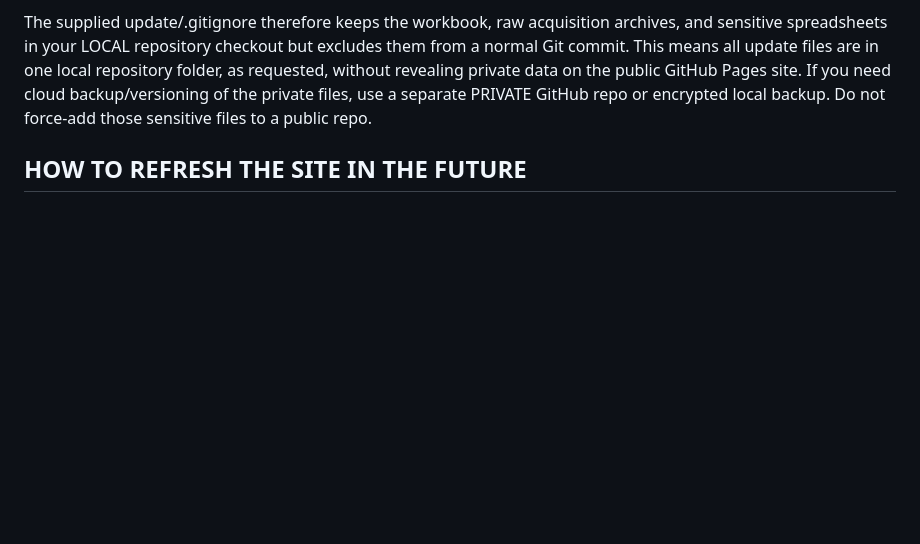
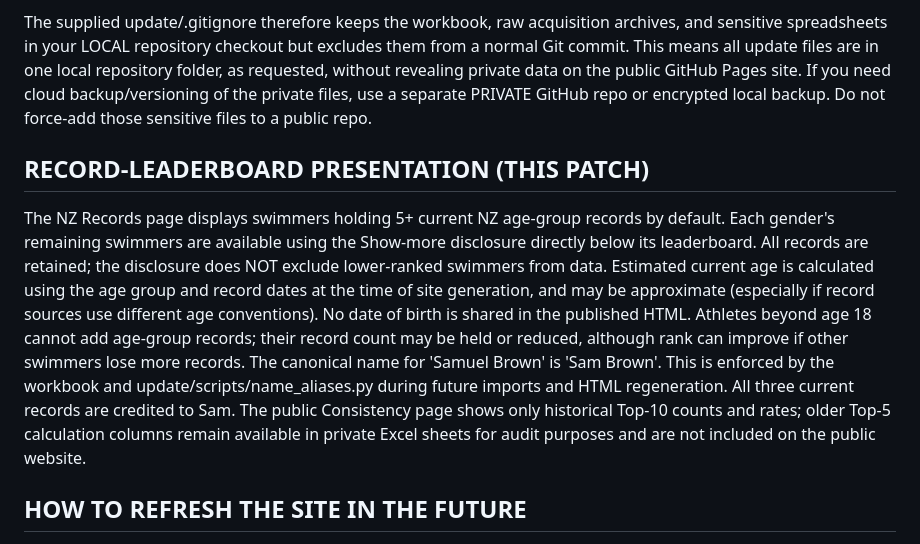
Before and after one commit to swimdadnz/Grayson, a Markdown page: README.md, the part around the change. Rendered like a GitHub page; blank space fills up the shorter version.

```diff
--- a/README.md
+++ b/README.md
@@ -62,6 +62,25 @@ one local repository folder, as requested, without revealing private data
 on the public GitHub Pages site. If you need cloud backup/versioning of the
 private files, use a separate PRIVATE GitHub repo or encrypted local backup.
 Do not force-add those sensitive files to a public repo.
+
+RECORD-LEADERBOARD PRESENTATION (THIS PATCH)
+-------------------------------------------
+The NZ Records page displays swimmers holding 5+ current NZ age-group
+records by default. Each gender's remaining swimmers are available using
+the Show-more disclosure directly below its leaderboard. All records are
+retained; the disclosure does NOT exclude lower-ranked swimmers from data.
+Estimated current age is calculated using the age group and record dates
+at the time of site generation, and may be approximate (especially if
+record sources use different age conventions). No date of birth is shared
+in the published HTML. Athletes beyond age 18 cannot add age-group records;
+their record count may be held or reduced, although rank can improve if
+other swimmers lose more records.
+The canonical name for 'Samuel Brown' is 'Sam Brown'. This is enforced
+by the workbook and update/scripts/name_aliases.py during future imports
+and HTML regeneration. All three current records are credited to Sam.
+The public Consistency page shows only historical Top-10 counts and rates;
+older Top-5 calculation columns remain available in private Excel sheets
+for audit purposes and are not included on the public website.
 
 HOW TO REFRESH THE SITE IN THE FUTURE
 -------------------------------------
```
